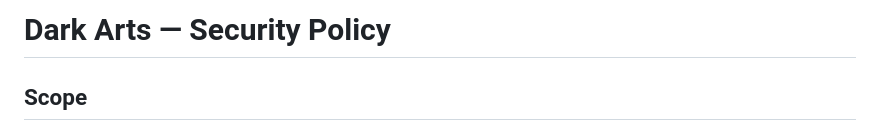
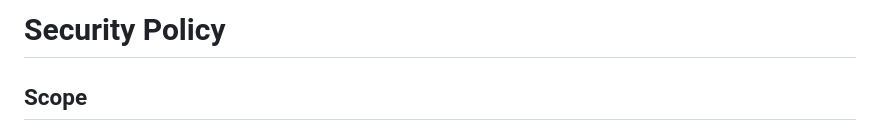
Before and after one commit to kelvinweijun/dark-arts, a Markdown page: SECURITY.md, the part around the change. Drawn GitHub-style.

```diff
--- a/SECURITY.md
+++ b/SECURITY.md
@@ -1,4 +1,4 @@
-# Dark Arts — Security Policy
+# Security Policy
 
 ## Scope
 
```
